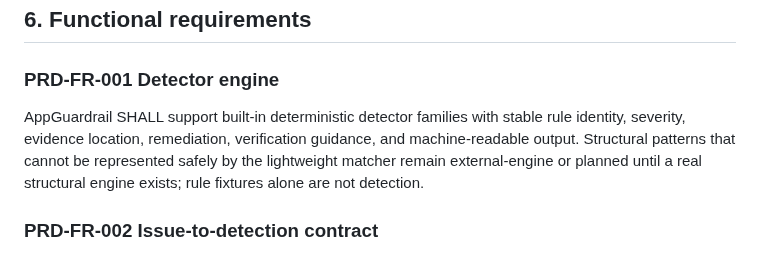
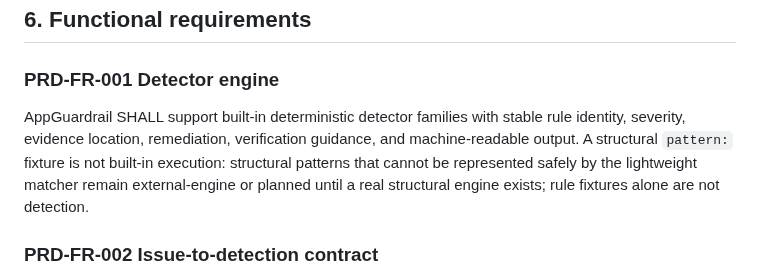
Before and after one commit to ContextualWisdomLab/appguardrail, a Markdown page: docs/PRD.md, the part around the change. Rendered like a GitHub page.

Commit message:
docs: restore structural detector truth contract

```diff
--- a/docs/PRD.md
+++ b/docs/PRD.md
@@ -58,7 +58,7 @@ The product goal is not merely to prevent one defect after a review. Security de
 
 ### PRD-FR-001 Detector engine
 
-AppGuardrail SHALL support built-in deterministic detector families with stable rule identity, severity, evidence location, remediation, verification guidance, and machine-readable output. Structural patterns that cannot be represented safely by the lightweight matcher remain external-engine or planned until a real structural engine exists; rule fixtures alone are not detection.
+AppGuardrail SHALL support built-in deterministic detector families with stable rule identity, severity, evidence location, remediation, verification guidance, and machine-readable output. A structural `pattern:` fixture is not built-in execution: structural patterns that cannot be represented safely by the lightweight matcher remain external-engine or planned until a real structural engine exists; rule fixtures alone are not detection.
 
 ### PRD-FR-002 Issue-to-detection contract
 
```
